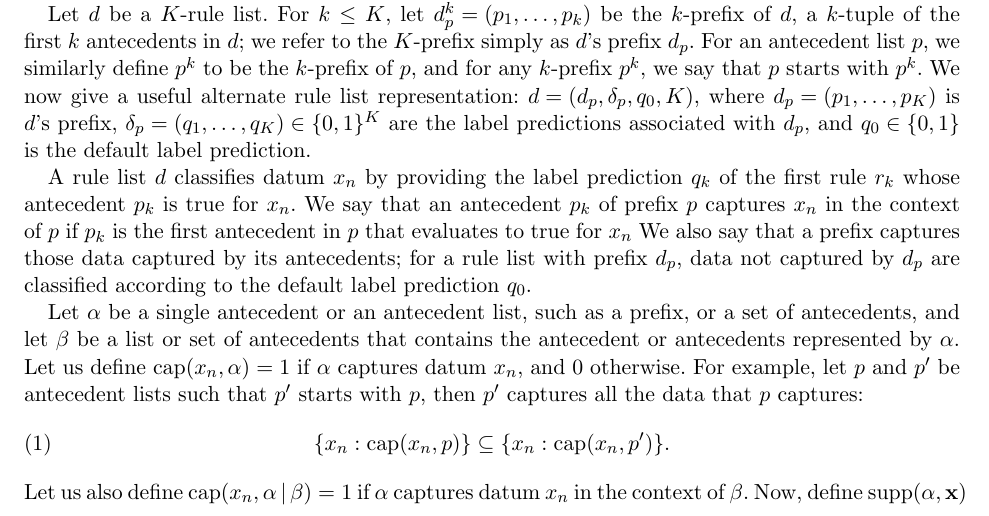
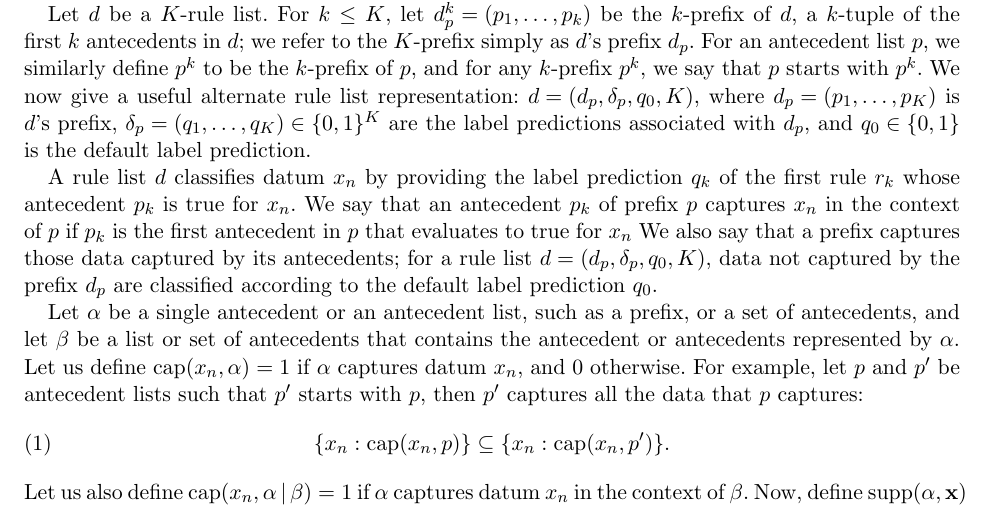
Before and after one commit to nlarusstone/corels-test, a LaTeX document (paper/arxiv.tex, which reads paper/content.tex): part of page 1 of 13, cut so that both start at the same text. Compiled offline with pdfLaTeX.

Commit message:
Cynthia: unclear that d_p is the full prefix
Use explicit notation to define the confusing rule list and prefix

```diff
--- a/paper/content.tex
+++ b/paper/content.tex
@@ -71,7 +71,8 @@ We say that an antecedent~$p_k$ of prefix~$p$ captures~$x_n$ in the context of~$
 if~$p_k$ is the first antecedent in~$p$ that evaluates to true for~$x_n$
 %
 We also say that a prefix captures those data captured by its antecedents;
-for a rule list with prefix~$\Prefix$, data not captured by~$\Prefix$
+for a rule list~${\RL = (\Prefix, \Labels, \Default, K)}$,
+data not captured by the prefix~$\Prefix$
 are classified according to the default label prediction~$\Default$.
 
 Let~$\alpha$ be a single antecedent or an antecedent list,
```
